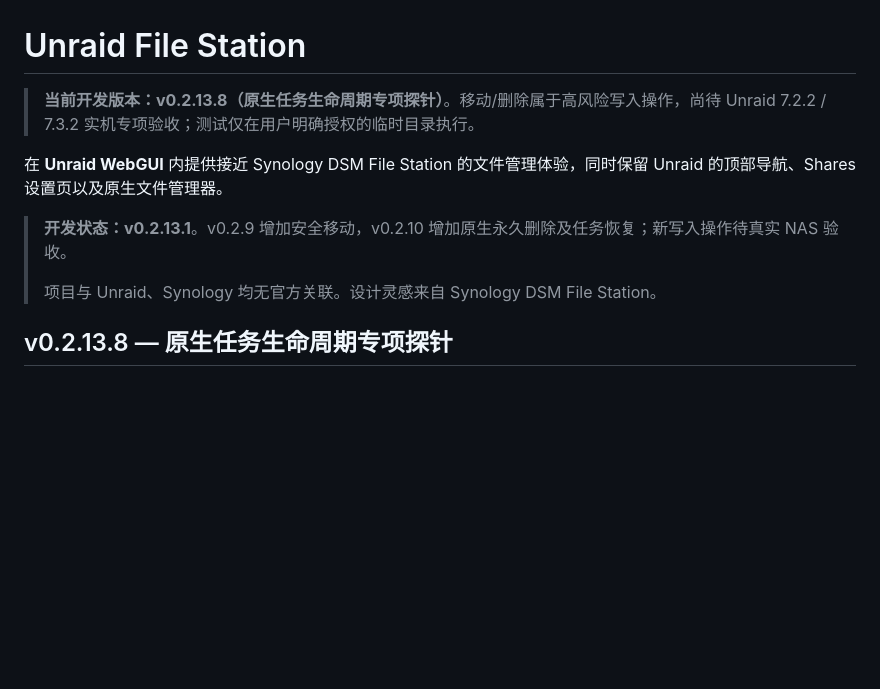
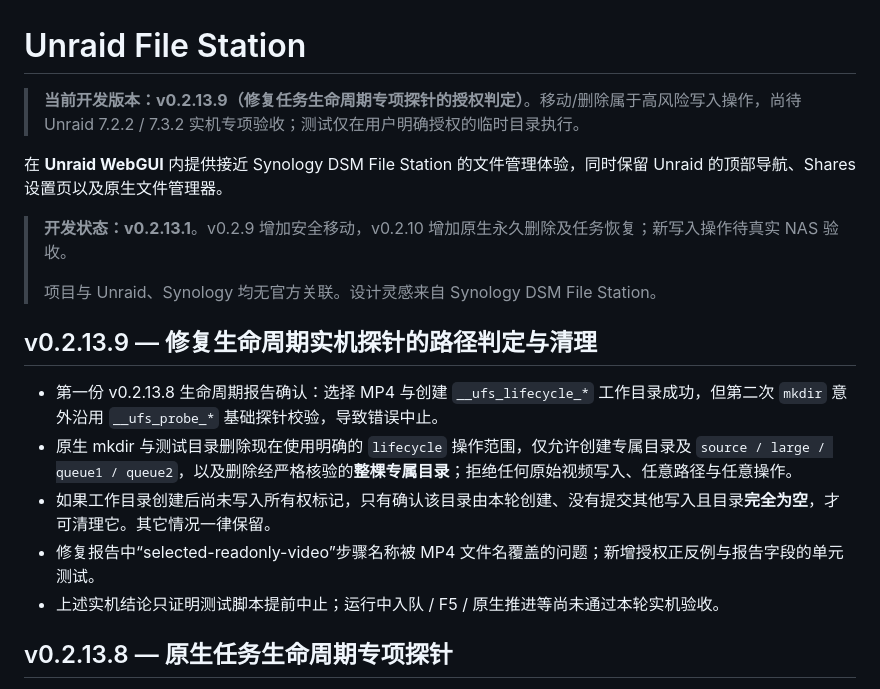
Before and after one commit to nukewarrior/unraid-file-station, a Markdown page: README.md, the part around the change. GitHub-like rendering; blank space fills up the shorter version.

Commit message:
记录 v0.2.13.9 生命周期路径越界误判修复

```diff
--- a/README.md
+++ b/README.md
@@ -1,12 +1,20 @@
 # Unraid File Station
 
-> **当前开发版本：v0.2.13.8（原生任务生命周期专项探针）**。移动/删除属于高风险写入操作，尚待 Unraid 7.2.2 / 7.3.2 实机专项验收；测试仅在用户明确授权的临时目录执行。
+> **当前开发版本：v0.2.13.9（修复任务生命周期专项探针的授权判定）**。移动/删除属于高风险写入操作，尚待 Unraid 7.2.2 / 7.3.2 实机专项验收；测试仅在用户明确授权的临时目录执行。
 
 在 **Unraid WebGUI** 内提供接近 Synology DSM File Station 的文件管理体验，同时保留 Unraid 的顶部导航、Shares 设置页以及原生文件管理器。
 
 > **开发状态：v0.2.13.1**。v0.2.9 增加安全移动，v0.2.10 增加原生永久删除及任务恢复；新写入操作待真实 NAS 验收。
 >
 > 项目与 Unraid、Synology 均无官方关联。设计灵感来自 Synology DSM File Station。
+
+## v0.2.13.9 — 修复生命周期实机探针的路径判定与清理
+
+- 第一份 v0.2.13.8 生命周期报告确认：选择 MP4 与创建 `__ufs_lifecycle_*` 工作目录成功，但第二次 `mkdir` 意外沿用 `__ufs_probe_*` 基础探针校验，导致错误中止。
+- 原生 mkdir 与测试目录删除现在使用明确的 `lifecycle` 操作范围，仅允许创建专属目录及 `source / large / queue1 / queue2`，以及删除经严格核验的**整棵专属目录**；拒绝任何原始视频写入、任意路径与任意操作。
+- 如果工作目录创建后尚未写入所有权标记，只有确认该目录由本轮创建、没有提交其他写入且目录**完全为空**，才可清理它。其它情况一律保留。
+- 修复报告中“selected-readonly-video”步骤名称被 MP4 文件名覆盖的问题；新增授权正反例与报告字段的单元测试。
+- 上述实机结论只证明测试脚本提前中止；运行中入队 / F5 / 原生推进等尚未通过本轮实机验收。
 
 ## v0.2.13.8 — 原生任务生命周期专项探针
 
```
